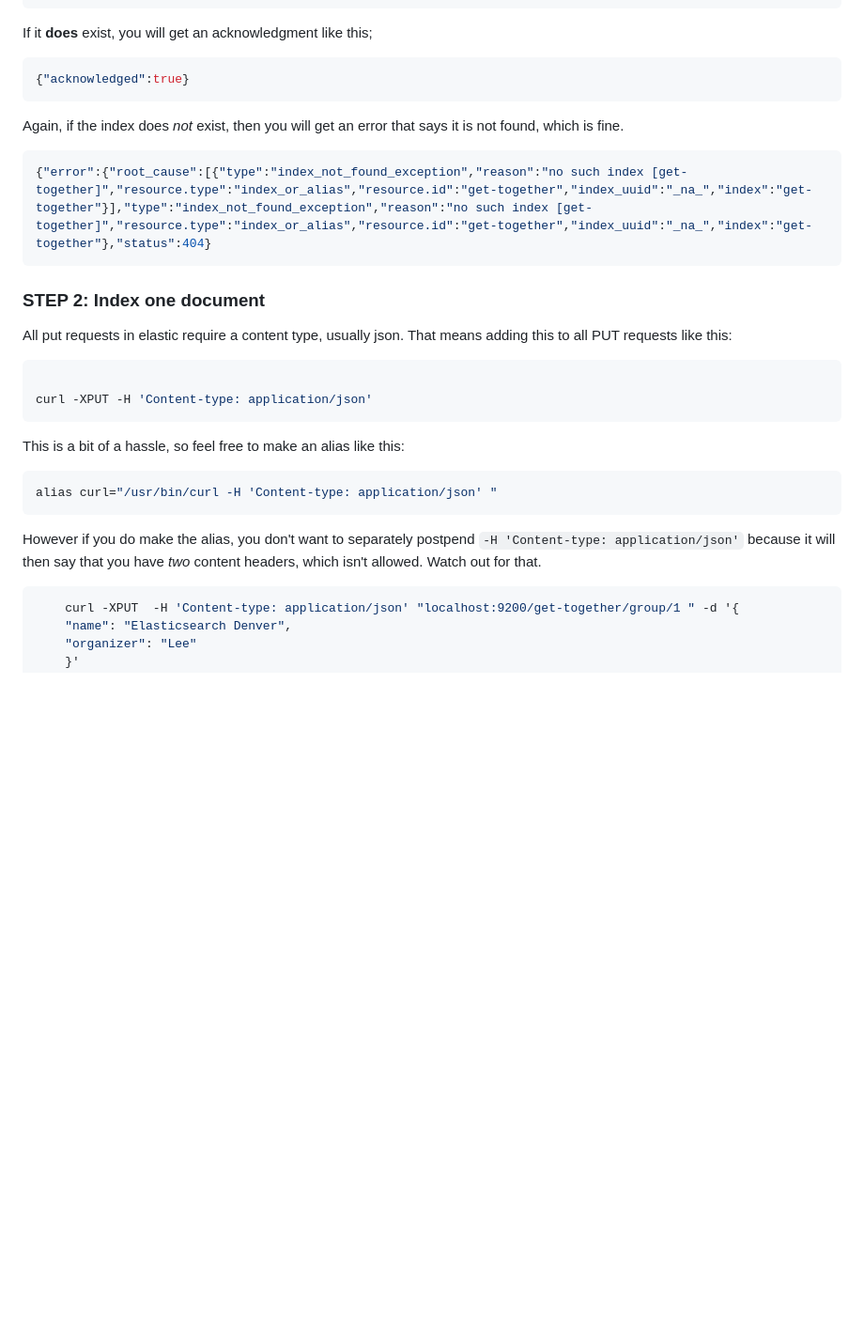
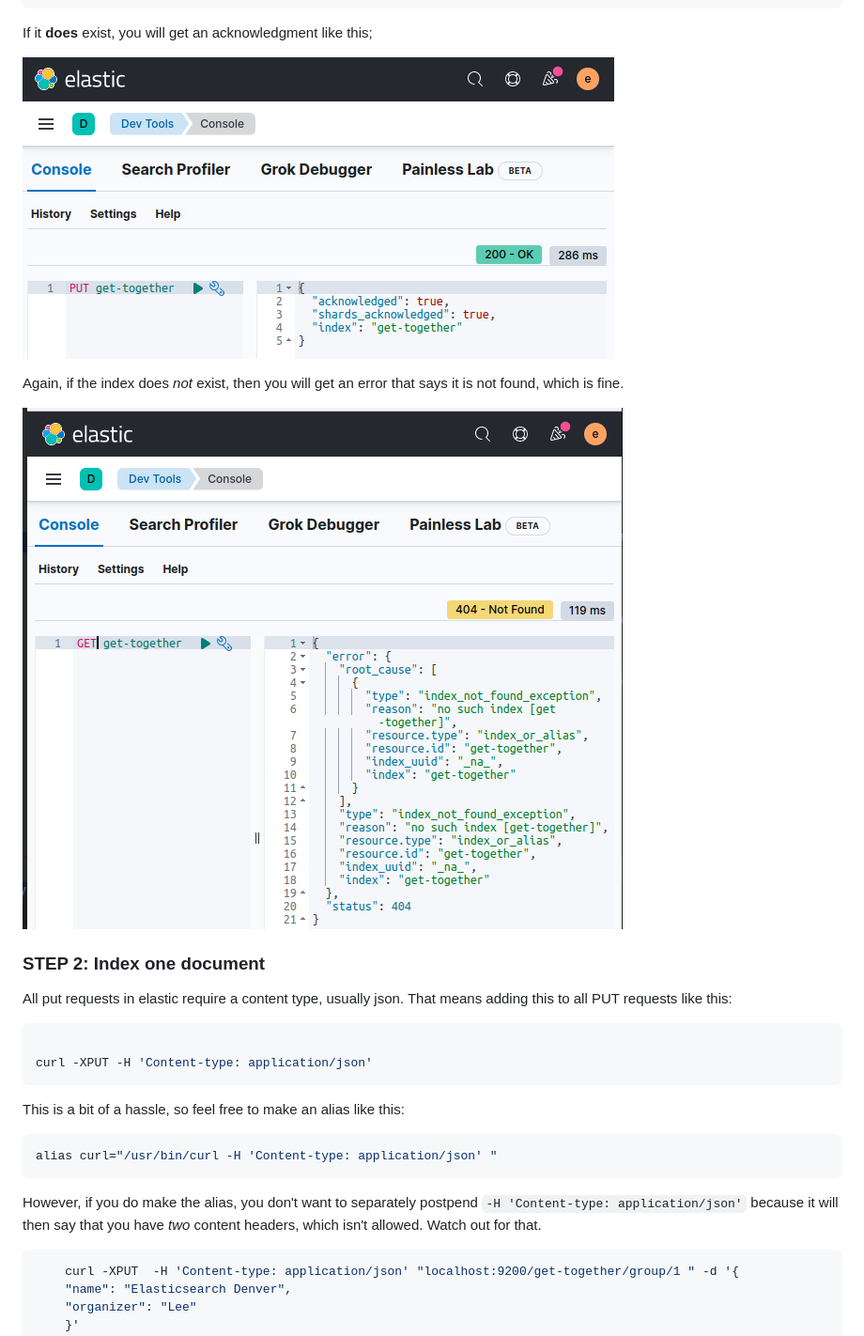
Before and after one commit to elephantscale/elastic-labs, a Markdown page: indexing/indexing.md, the part around one of its changes. Shown at 94% size. GitHub-like rendering; pictures changed too: images/04.png (added), images/06.png (added); blank space fills up the shorter version.

````diff
--- a/indexing/indexing.md
+++ b/indexing/indexing.md
@@ -26,18 +41,11 @@ curl -XDELETE 'localhost:9200/get-together'
 
 If it **does** exist, you will get an acknowledgment like this;
 
-```json
-{"acknowledged":true}
-```
+![](../images/04.png)
 
 Again, if the index does *not* exist, then you will get an error that says it is not found, which is fine.
 
-```json
-{"error":{"root_cause":[{"type":"index_not_found_exception","reason":"no such index [get-together]","resource.type":"index_or_alias","resource.id":"get-together","index_uuid":"_na_","index":"get-together"}],"type":"index_not_found_exception","reason":"no such index [get-together]","resource.type":"index_or_alias","resource.id":"get-together","index_uuid":"_na_","index":"get-together"},"status":404}
-```
-
-
-
+![](../images/06.png)
 
 ### STEP 2: Index one document
 
@@ -54,7 +62,7 @@ This is a bit of a hassle, so feel free to make an alias like this:
 alias curl="/usr/bin/curl -H 'Content-type: application/json' "
 ```
 
-However if you do make the alias, you don't want to separately postpend `-H 'Content-type: application/json'` because it will then say that you have *two* content headers, which isn't allowed.
+However, if you do make the alias, you don't want to separately postpend `-H 'Content-type: application/json'` because it will then say that you have *two* content headers, which isn't allowed.
 Watch out for that.
 
 
````
Also changed, not shown: other parts of indexing/indexing.md (+20 -5 lines), images/05.png (added), images/07.png (added).
